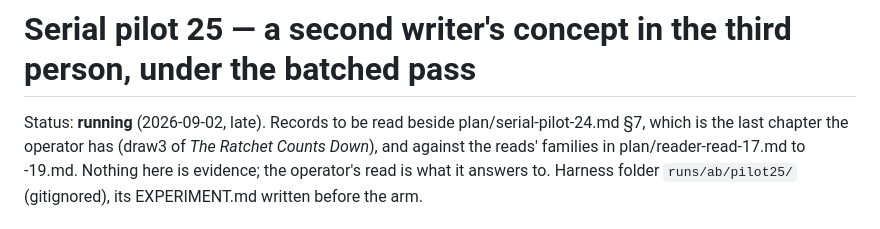
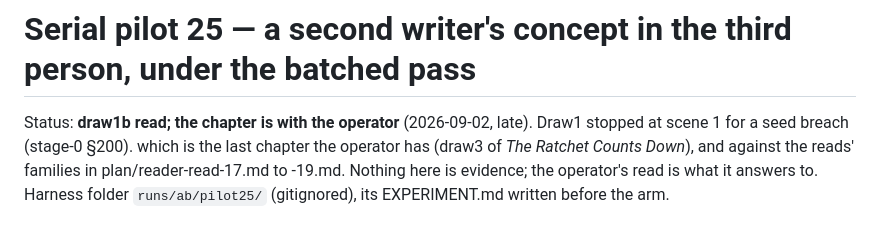
Before and after one commit to skulitom/LitHarness, a Markdown page: plan/serial-pilot-25.md, the part around the change. Rendered like a GitHub page.

Commit message:
Pilot 25 note: status line for draw1b
Co-Authored-By: Claude Fable 5.1 <noreply@anthropic.com>

```diff
--- a/plan/serial-pilot-25.md
+++ b/plan/serial-pilot-25.md
@@ -1,6 +1,6 @@
 # Serial pilot 25 — a second writer's concept in the third person, under the batched pass
 
-Status: **running** (2026-09-02, late). Records to be read beside plan/serial-pilot-24.md §7,
+Status: **draw1b read; the chapter is with the operator** (2026-09-02, late). Draw1 stopped at scene 1 for a seed breach (stage-0 §200).
 which is the last chapter the operator has (draw3 of *The Ratchet Counts Down*), and against
 the reads' families in plan/reader-read-17.md to -19.md. Nothing here is evidence; the
 operator's read is what it answers to. Harness folder `runs/ab/pilot25/` (gitignored), its
```
